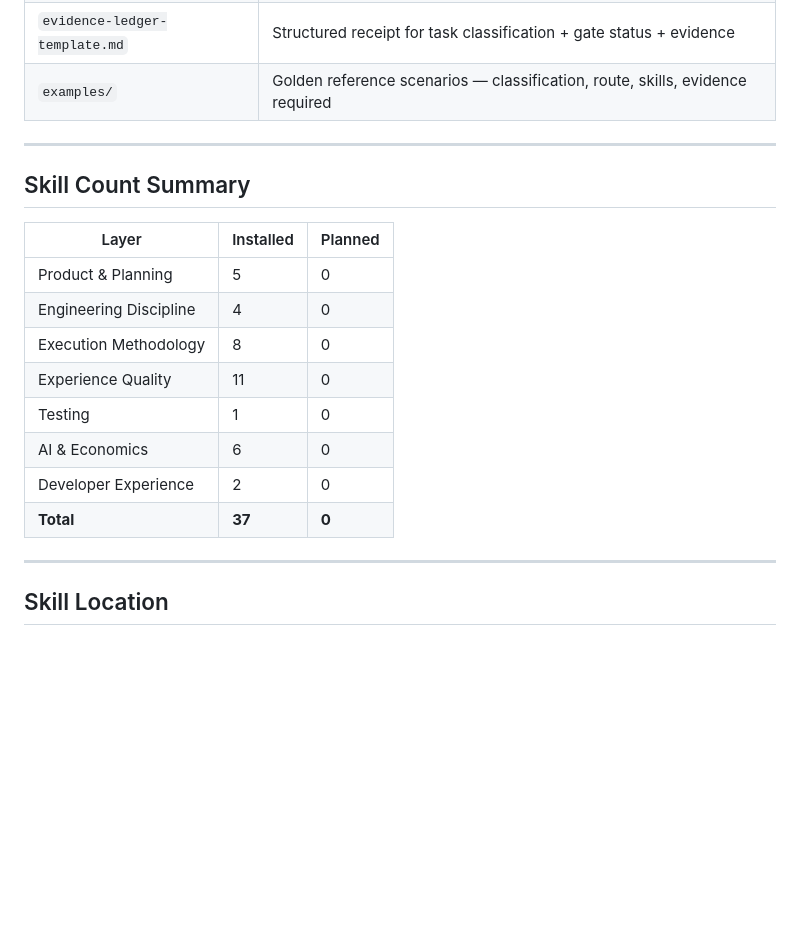
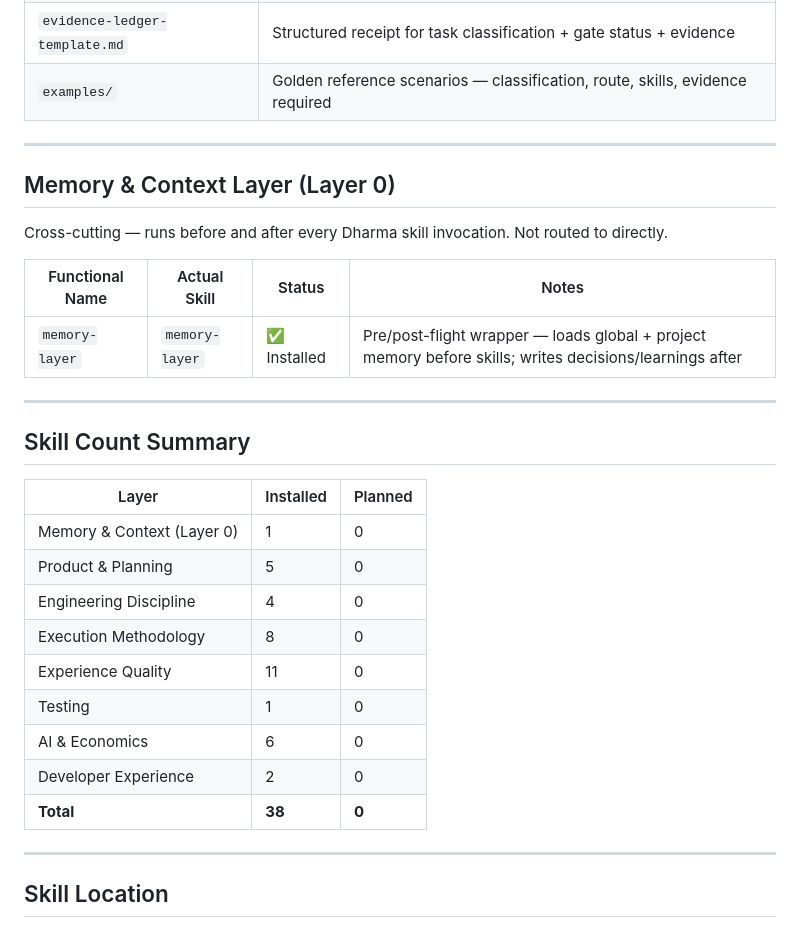
Before and after one commit to SahuDilip1356/Dharma, a Markdown page: 00-lifecycle-orchestrator/skills-inventory.md, the part around the change. Drawn GitHub-style; blank space fills up the shorter version.

```diff
--- a/00-lifecycle-orchestrator/skills-inventory.md
+++ b/00-lifecycle-orchestrator/skills-inventory.md
@@ -106,10 +106,21 @@ These are not skills — they are conductor-level controls for the orchestrator
 
 ---
 
+## Memory & Context Layer (Layer 0)
+
+Cross-cutting — runs before and after every Dharma skill invocation. Not routed to directly.
+
+| Functional Name | Actual Skill | Status | Notes |
+|----------------|-------------|--------|-------|
+| `memory-layer` | `memory-layer` | ✅ Installed | Pre/post-flight wrapper — loads global + project memory before skills; writes decisions/learnings after |
+
+---
+
 ## Skill Count Summary
 
 | Layer | Installed | Planned |
 |-------|-----------|---------|
+| Memory & Context (Layer 0) | 1 | 0 |
 | Product & Planning | 5 | 0 |
 | Engineering Discipline | 4 | 0 |
 | Execution Methodology | 8 | 0 |
@@ -117,7 +128,7 @@ These are not skills — they are conductor-level controls for the orchestrator
 | Testing | 1 | 0 |
 | AI & Economics | 6 | 0 |
 | Developer Experience | 2 | 0 |
-| **Total** | **37** | **0** |
+| **Total** | **38** | **0** |
 
 ---
 
```
Also changed, not shown: README.md (+49 -4 lines), memory-layer/SKILL.md (added, +218 -0 lines).
